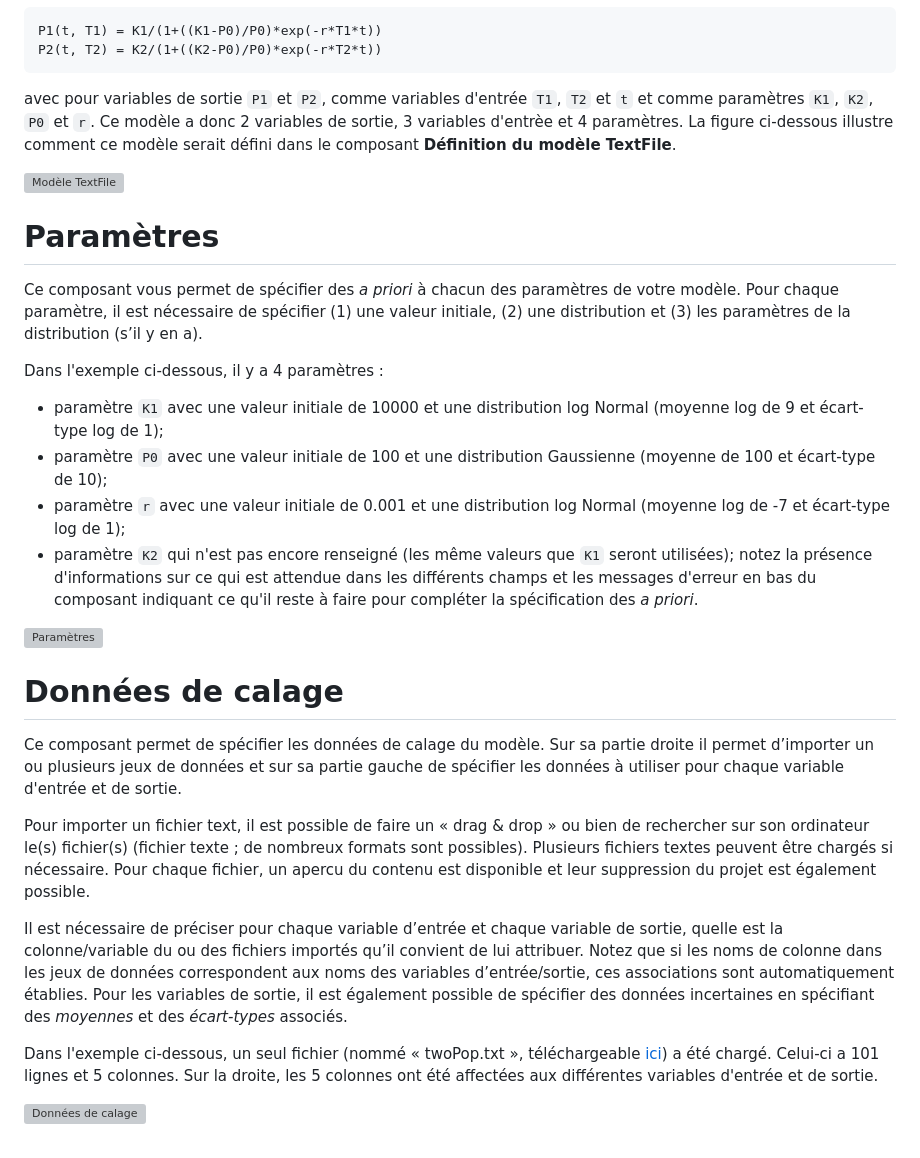
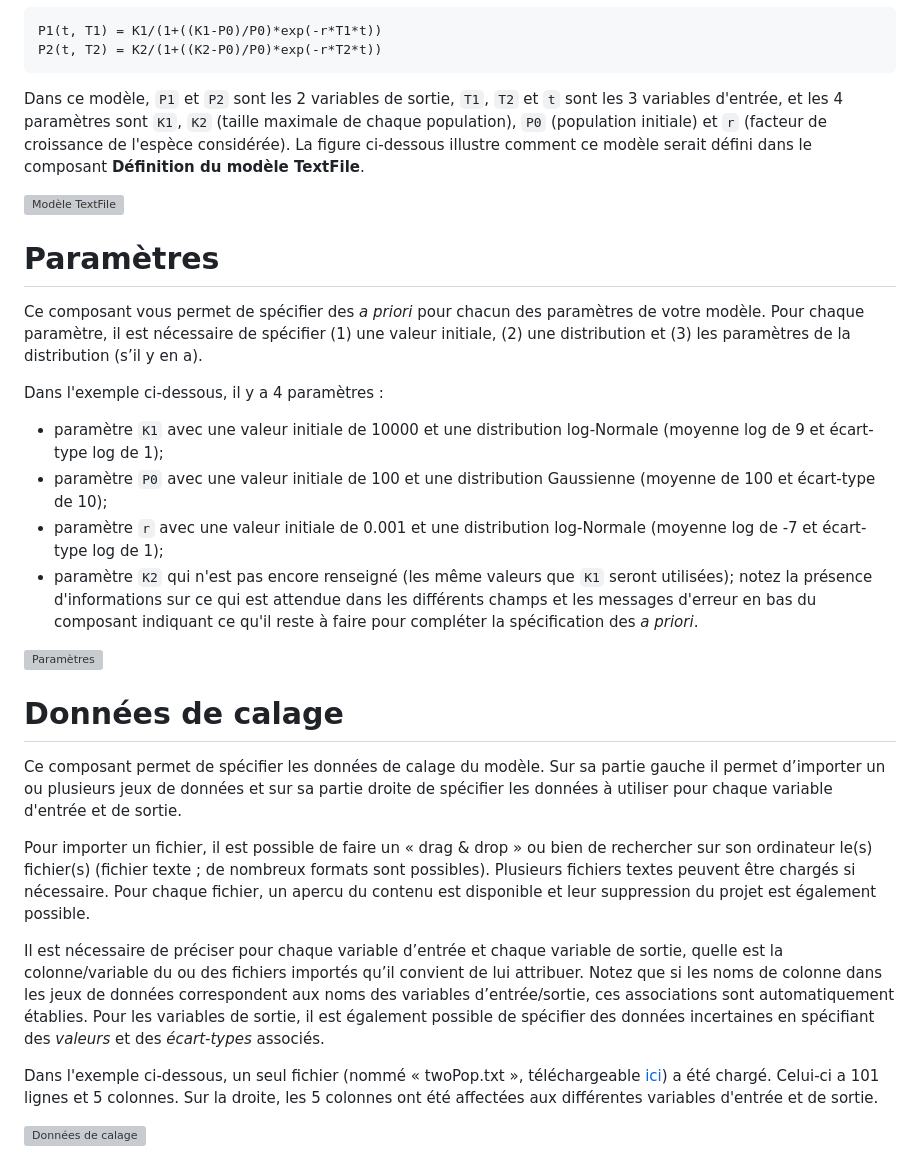
Before and after one commit to BaM-tools/BaMit, a Markdown page: www/help/Getting_started_fr.md, the part around one of its changes. GitHub-like rendering; grey boxes are pictures that could not be loaded.

````diff
--- a/www/help/Getting_started_fr.md
+++ b/www/help/Getting_started_fr.md
@@ -67,9 +65,7 @@ Pour illustrer ce composant, prenons comme exemple le modèle illustratif du pac
 P1(t, T1) = K1/(1+((K1-P0)/P0)*exp(-r*T1*t))
 P2(t, T2) = K2/(1+((K2-P0)/P0)*exp(-r*T2*t))
 ```
-
-avec pour variables de sortie `P1` et `P2`, comme variables d'entrée `T1`, `T2` et `t` et comme paramètres `K1`, `K2`, `P0` et `r`. Ce modèle a donc 2 variables de sortie, 3 variables d'entrèe et 4 paramètres. La figure ci-dessous illustre comment ce modèle serait défini dans le composant **Définition du modèle TextFile**.
-
+Dans ce modèle, `P1` et `P2` sont les 2 variables de sortie, `T1`, `T2` et `t` sont les 3 variables d'entrée, et les 4 paramètres sont `K1`, `K2` (taille maximale de chaque population), `P0` (population initiale) et `r` (facteur de croissance de l'espèce considérée). La figure ci-dessous illustre comment ce modèle serait défini dans le composant **Définition du modèle TextFile**.
 
 ![Modèle TextFile](./help/model_textfile_fr.png)
 
@@ -77,14 +73,14 @@ avec pour variables de sortie `P1` et `P2`, comme variables d'entrée `T1`, `T2`
 
 # Paramètres
 
-Ce composant vous permet de spécifier des *a priori* à chacun des paramètres de votre modèle.
+Ce composant vous permet de spécifier des *a priori* pour chacun des paramètres de votre modèle.
 Pour chaque paramètre, il est nécessaire de spécifier (1) une valeur initiale, (2) une distribution et (3) les paramètres de la distribution (s’il y en a).
 
 Dans l'exemple ci-dessous, il y a 4 paramètres :
- * paramètre `K1` avec une valeur initiale de 10000 et une distribution log Normal (moyenne log de 9 et écart-type log de 1);
+ * paramètre `K1` avec une valeur initiale de 10000 et une distribution log-Normale (moyenne log de 9 et écart-type log de 1);
  * paramètre `P0` avec une valeur initiale de 100 et une distribution Gaussienne (moyenne de 100 et écart-type de 10);
- * paramètre `r` avec une valeur initiale de 0.001 et une distribution log Normal (moyenne log de -7 et écart-type log de 1);
-* paramètre `K2` qui n'est pas encore renseigné (les même valeurs que `K1` seront utilisées); notez la présence d'informations sur ce qui est attendue dans les différents champs et les messages d'erreur en bas du composant indiquant ce qu'il reste à faire pour compléter la spécification des *a priori*.
+ * paramètre `r` avec une valeur initiale de 0.001 et une distribution log-Normale (moyenne log de -7 et écart-type log de 1);
+ * paramètre `K2` qui n'est pas encore renseigné (les même valeurs que `K1` seront utilisées); notez la présence d'informations sur ce qui est attendue dans les différents champs et les messages d'erreur en bas du composant indiquant ce qu'il reste à faire pour compléter la spécification des *a priori*.
 
 ![Paramètres](./help/parameters_fr.png)
 
@@ -93,15 +89,15 @@ Dans l'exemple ci-dessous, il y a 4 paramètres :
 # Données de calage
 
 Ce composant permet de spécifier les données de calage du modèle.
-Sur sa partie droite il permet d’importer un ou plusieurs jeux de données et sur sa partie gauche de spécifier les données à utiliser pour chaque variable d'entrée et de sortie.
+Sur sa partie gauche il permet d’importer un ou plusieurs jeux de données et sur sa partie droite de spécifier les données à utiliser pour chaque variable d'entrée et de sortie.
 
-Pour importer un fichier text, il est possible de faire un « drag & drop » ou bien de rechercher sur son ordinateur le(s) fichier(s) (fichier texte ; de nombreux formats sont possibles).
+Pour importer un fichier, il est possible de faire un « drag & drop » ou bien de rechercher sur son ordinateur le(s) fichier(s) (fichier texte ; de nombreux formats sont possibles).
 Plusieurs fichiers textes peuvent être chargés si nécessaire.
 Pour chaque fichier, un apercu du contenu est disponible et leur suppression du projet est également possible.
 
 Il est nécessaire de préciser pour chaque variable d’entrée et chaque variable de sortie, quelle est la colonne/variable du ou des fichiers importés qu’il convient de lui attribuer.
 Notez que si les noms de colonne dans les jeux de données correspondent aux noms des variables d’entrée/sortie, ces associations sont automatiquement établies.
-Pour les variables de sortie, il est également possible de spécifier des données incertaines en spécifiant des *moyennes* et des *écart-types* associés.
+Pour les variables de sortie, il est également possible de spécifier des données incertaines en spécifiant des *valeurs* et des *écart-types* associés.
 
 Dans l'exemple ci-dessous, un seul fichier (nommé « twoPop.txt », téléchargeable [ici](./help/twoPop.txt)) a été chargé.
 Celui-ci a 101 lignes et 5 colonnes.
````
Also changed, not shown: other parts of www/help/Getting_started_fr.md (+24 -26 lines).
